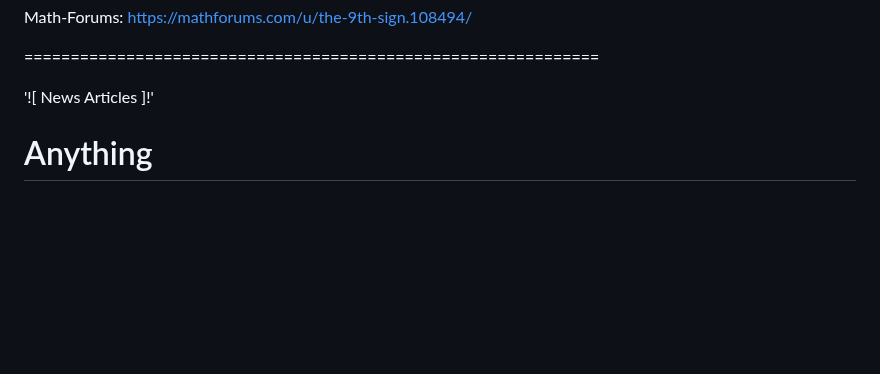
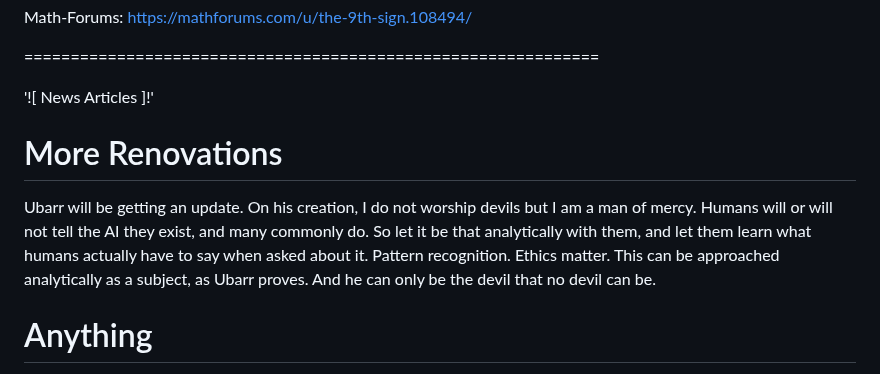
Before and after one commit to Matthew-Pidlysny/Empirinometry, a Markdown page: README.md, the part around the change. Drawn GitHub-style; blank space fills up the shorter version.

Commit message:
Add 'More Renovations' section to README
Added section on Ubarr and its ethical implications.

```diff
--- a/README.md
+++ b/README.md
@@ -48,6 +48,12 @@ Math-Forums:  https://mathforums.com/u/the-9th-sign.108494/
 ==============================================================
 
 '![ News Articles ]!'
+
+# More Renovations
+
+Ubarr will be getting an update.  On his creation, I do not worship devils but I am a man of mercy.  Humans will or will not tell the AI they exist,
+and many commonly do.  So let it be that analytically with them, and let them learn what humans actually have to say when asked about it.  Pattern
+recognition.  Ethics matter.  This can be approached analytically as a subject, as Ubarr proves.  And he can only be the devil that no devil can be.
 
 # Anything
 
```
